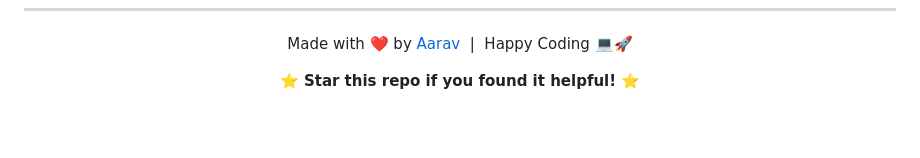
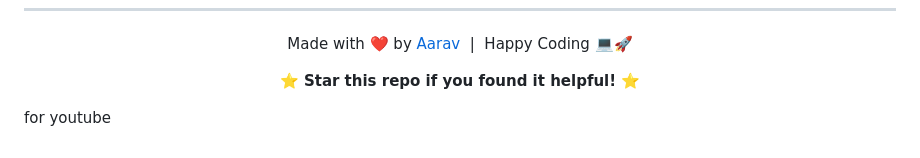
Before and after one commit to aarav12e/ToDoList, a Markdown page: README.md, the part around the change. Rendered like a GitHub page; blank space fills up the shorter version.

```diff
--- a/README.md
+++ b/README.md
@@ -133,3 +133,5 @@ Made with ❤️ by [Aarav](https://github.com/aarav12e) &nbsp;|&nbsp; Happy Cod
 
 
 </div>
+
+for youtube
```
